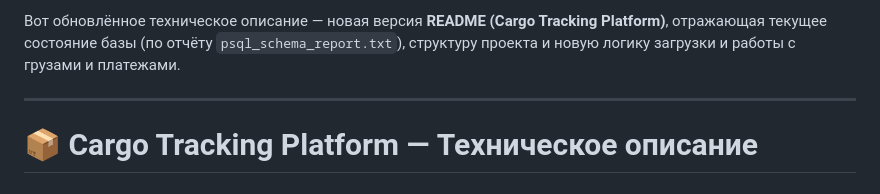
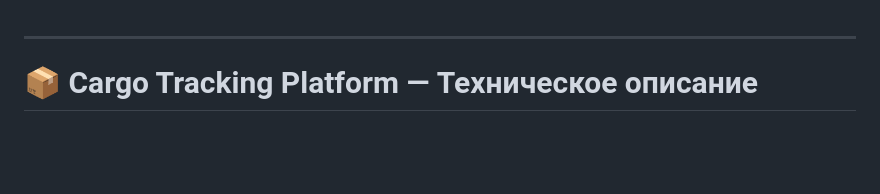
Before and after one commit to Aalam2000/cargo, a Markdown page: README.md, the part around the change. Drawn GitHub-style; blank space fills up the shorter version.

Commit message:
ПРОФИЛЬ 2

```diff
--- a/README.md
+++ b/README.md
@@ -1,5 +1,3 @@
-Вот обновлённое техническое описание — новая версия **README (Cargo Tracking Platform)**, отражающая текущее состояние базы (по отчёту `psql_schema_report.txt`), структуру проекта и новую логику загрузки и работы с грузами и платежами.
-
 ---
 
 # 📦 Cargo Tracking Platform — Техническое описание
```
